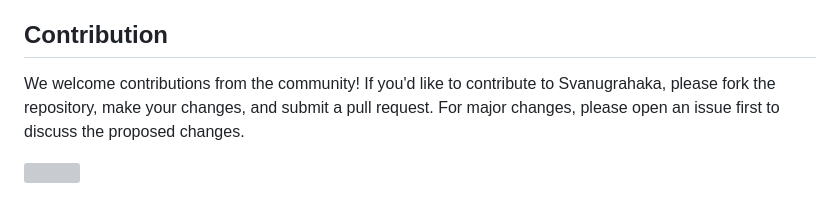
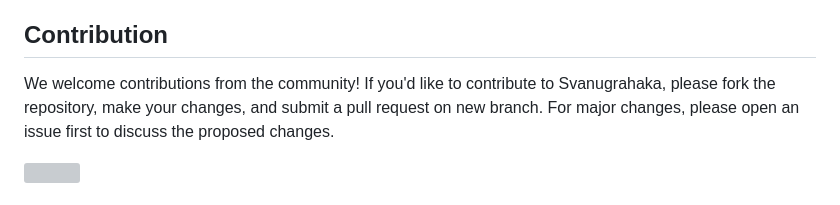
Before and after one commit to Pratikdate/ecard, a Markdown page: README.md, the part around the change. Drawn GitHub-style; grey boxes are pictures that could not be loaded.

```diff
--- a/README.md
+++ b/README.md
@@ -59,7 +59,7 @@ To get started with Svanugrahaka, follow these steps:
 
 ## Contribution <a name="contributing"></a>
 
-We welcome contributions from the community! If you'd like to contribute to Svanugrahaka, please fork the repository, make your changes, and submit a pull request. For major changes, please open an issue first to discuss the proposed changes.
+We welcome contributions from the community! If you'd like to contribute to Svanugrahaka, please fork the repository, make your changes, and submit a pull request on new branch. For major changes, please open an issue first to discuss the proposed changes.
 
 <a href="https://github.com/Pratikdate/Monitor/graphs/contributors">
   <img src="https://contrib.rocks/image?repo=Pratikdate/Monitor" />
```
